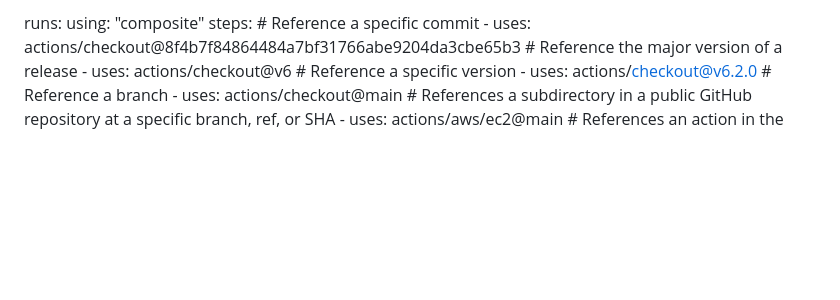
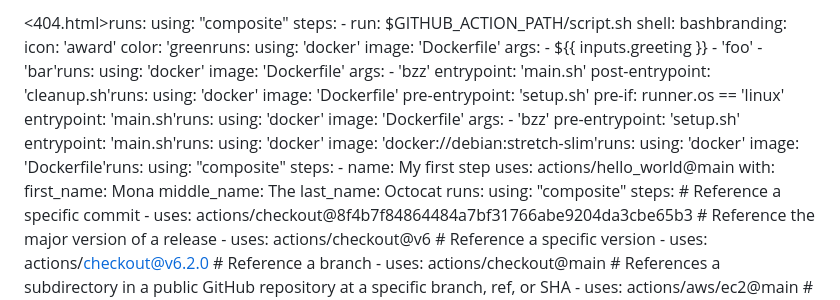
Before and after one commit to aberasami06-dev/YouTube-algorithm, a Markdown page: README.md, the part around the change. GitHub-like rendering; blank space fills up the shorter version.

```diff
--- a/README.md
+++ b/README.md
@@ -1,4 +1,45 @@
- runs:
+<404.html>runs:
+  using: "composite"
+  steps:
+    - run: $GITHUB_ACTION_PATH/script.sh
+      shell: bashbranding:
+  icon: 'award'
+  color: 'greenruns:
+  using: 'docker'
+  image: 'Dockerfile'
+  args:
+    - ${{ inputs.greeting }}
+    - 'foo'
+    - 'bar'runs:
+  using: 'docker'
+  image: 'Dockerfile'
+  args:
+    - 'bzz'
+  entrypoint: 'main.sh'
+  post-entrypoint: 'cleanup.sh'runs:
+  using: 'docker'
+  image: 'Dockerfile'
+  pre-entrypoint: 'setup.sh'
+  pre-if: runner.os == 'linux'
+  entrypoint: 'main.sh'runs:
+  using: 'docker'
+  image: 'Dockerfile'
+  args:
+    - 'bzz'
+  pre-entrypoint: 'setup.sh'
+  entrypoint: 'main.sh'runs:
+  using: 'docker'
+  image: 'docker://debian:stretch-slim'runs:
+  using: 'docker'
+  image: 'Dockerfile'runs:
+  using: "composite"
+  steps:
+    - name: My first step
+      uses: actions/hello_world@main
+      with:
+        first_name: Mona
+        middle_name: The
+        last_name: Octocat runs:
   using: "composite"
   steps:
     # Reference a specific commit
```
